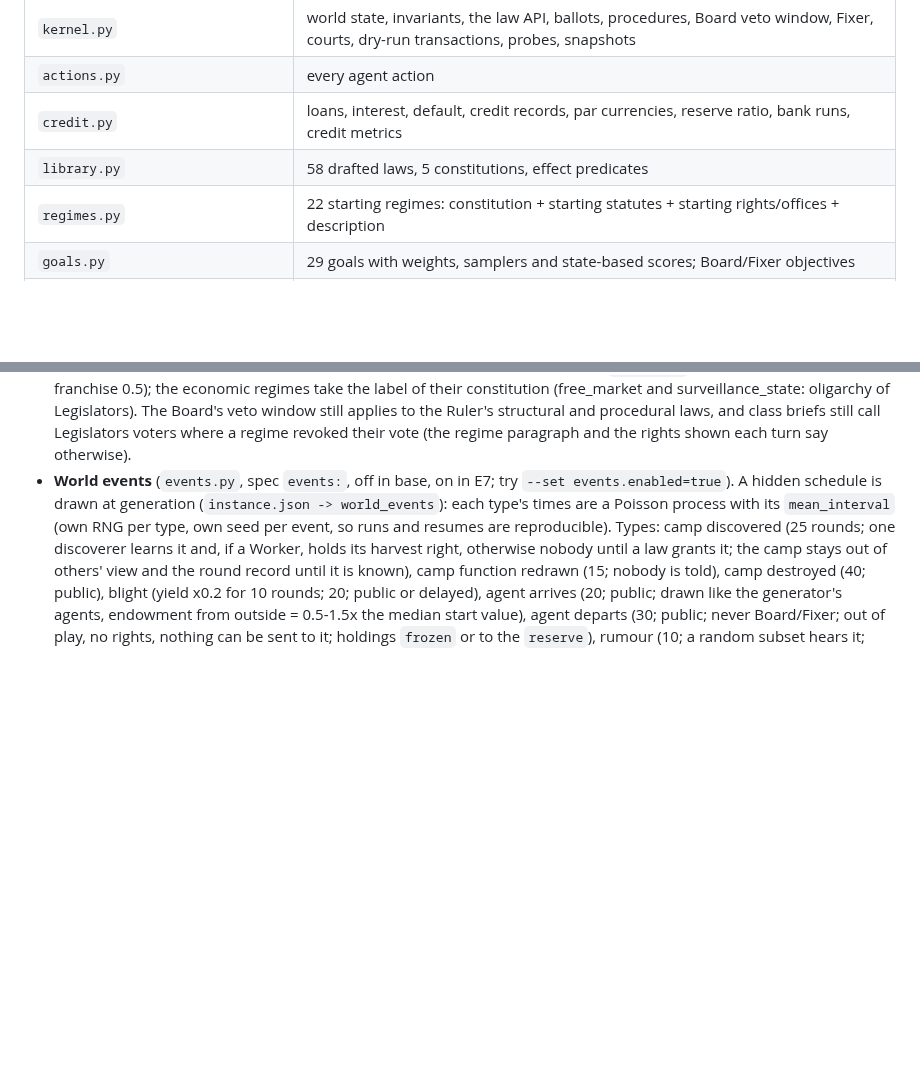
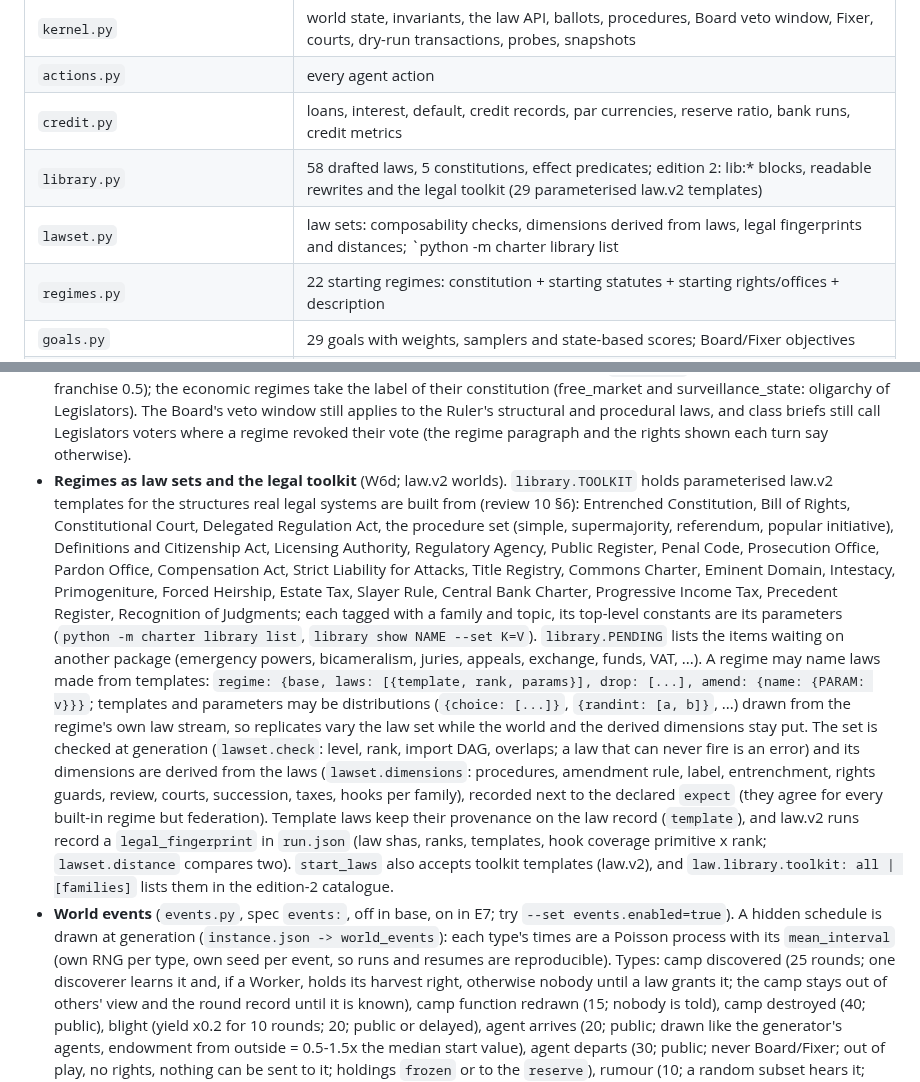
Before and after one commit to zachmacsmith/charter, a Markdown page: charter/README.md, 2 parts joined by grey strips. Rendered like a GitHub page; blank space fills up the shorter version.

Commit message:
docs: the legal toolkit, regimes as law sets, lawset.py (W6d)

```diff
--- a/charter/README.md
+++ b/charter/README.md
@@ -119,7 +119,8 @@ Runs the same scripted worlds on two code revisions and reports where they first
 | `kernel.py` | world state, invariants, the law API, ballots, procedures, Board veto window, Fixer, courts, dry-run transactions, probes, snapshots |
 | `actions.py` | every agent action |
 | `credit.py` | loans, interest, default, credit records, par currencies, reserve ratio, bank runs, credit metrics |
-| `library.py` | 58 drafted laws, 5 constitutions, effect predicates |
+| `library.py` | 58 drafted laws, 5 constitutions, effect predicates; edition 2: lib:* blocks, readable rewrites and the legal toolkit (29 parameterised law.v2 templates) |
+| `lawset.py` | law sets: composability checks, dimensions derived from laws, legal fingerprints and distances; `python -m charter library list|show` |
 | `regimes.py` | 22 starting regimes: constitution + starting statutes + starting rights/offices + description |
 | `goals.py` | 29 goals with weights, samplers and state-based scores; Board/Fixer objectives |
 | `agents.py` | prompts, visibility-filtered feeds, scripted bots, the LLM policy |
@@ -280,6 +281,23 @@ Runs the same scripted worlds on two code revisions and reports where they first
   constitution (free_market and surveillance_state: oligarchy of Legislators). The Board's veto window still applies to the
   Ruler's structural and procedural laws, and class briefs still call Legislators voters where a regime revoked their vote (the
   regime paragraph and the rights shown each turn say otherwise).
+- **Regimes as law sets and the legal toolkit** (W6d; law.v2 worlds). `library.TOOLKIT` holds parameterised law.v2 templates for
+  the structures real legal systems are built from (review 10 §6): Entrenched Constitution, Bill of Rights, Constitutional Court,
+  Delegated Regulation Act, the procedure set (simple, supermajority, referendum, popular initiative), Definitions and Citizenship
+  Act, Licensing Authority, Regulatory Agency, Public Register, Penal Code, Prosecution Office, Pardon Office, Compensation Act,
+  Strict Liability for Attacks, Title Registry, Commons Charter, Eminent Domain, Intestacy, Primogeniture, Forced Heirship, Estate
+  Tax, Slayer Rule, Central Bank Charter, Progressive Income Tax, Precedent Register, Recognition of Judgments; each tagged with a
+  family and topic, its top-level constants are its parameters (`python -m charter library list`, `library show NAME --set K=V`).
+  `library.PENDING` lists the items waiting on another package (emergency powers, bicameralism, juries, appeals, exchange, funds,
+  VAT, ...). A regime may name laws made from templates: `regime: {base, laws: [{template, rank, params}], drop: [...], amend:
+  {name: {PARAM: v}}}`; templates and parameters may be distributions (`{choice: [...]}`, `{randint: [a, b]}`, ...) drawn from the
+  regime's own law stream, so replicates vary the law set while the world and the derived dimensions stay put. The set is checked
+  at generation (`lawset.check`: level, rank, import DAG, overlaps; a law that can never fire is an error) and its dimensions are
+  derived from the laws (`lawset.dimensions`: procedures, amendment rule, label, entrenchment, rights guards, review, courts,
+  succession, taxes, hooks per family), recorded next to the declared `expect` (they agree for every built-in regime but
+  federation). Template laws keep their provenance on the law record (`template`), and law.v2 runs record a `legal_fingerprint` in
+  `run.json` (law shas, ranks, templates, hook coverage primitive x rank; `lawset.distance` compares two). `start_laws` also accepts
+  toolkit templates (law.v2), and `law.library.toolkit: all | [families]` lists them in the edition-2 catalogue.
 - **World events** (`events.py`, spec `events:`, off in base, on in E7; try `--set events.enabled=true`). A hidden schedule is drawn at
   generation (`instance.json -> world_events`): each type's times are a Poisson process with its `mean_interval` (own RNG per type, own
   seed per event, so runs and resumes are reproducible). Types: camp discovered (25 rounds; one discoverer learns it and, if a Worker,
```
Also changed, not shown: docs/ARCHITECTURE.md (+12 -1 lines).
